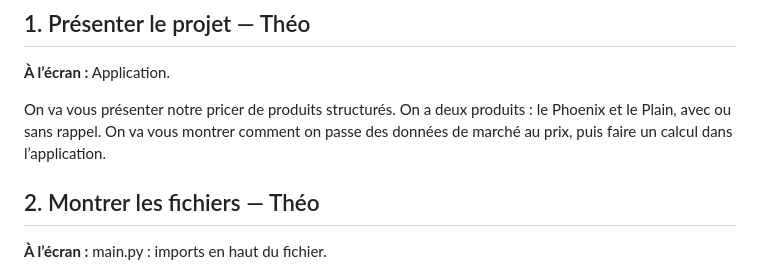
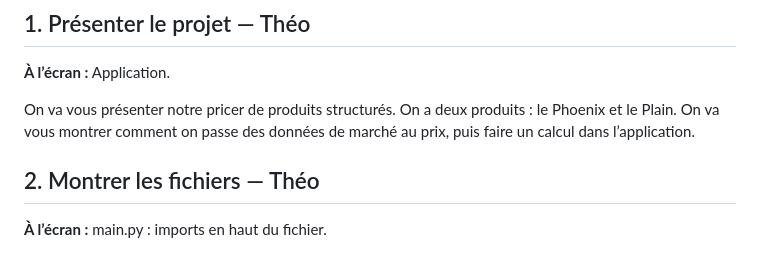
Before and after one commit to Pashattm/Pricer-Joesph-and-Th-o, a Markdown page: presentation_video/01_SCRIPT_VIDEO.md, the part around the change. Drawn GitHub-style.

Commit message:
Simplify product description in video script
Removed redundant mention of 'avec ou sans rappel' from the product description.

```diff
--- a/presentation_video/01_SCRIPT_VIDEO.md
+++ b/presentation_video/01_SCRIPT_VIDEO.md
@@ -6,7 +6,7 @@ Version plus naturelle : les phrases servent de repères. Vous pouvez changer le
 
 **À l’écran :** Application.
 
-On va vous présenter notre pricer de produits structurés. On a deux produits : le Phoenix et le Plain, avec ou sans rappel. On va vous montrer comment on passe des données de marché au prix, puis faire un calcul dans l’application.
+On va vous présenter notre pricer de produits structurés. On a deux produits : le Phoenix et le Plain. On va vous montrer comment on passe des données de marché au prix, puis faire un calcul dans l’application.
 
 ## 2. Montrer les fichiers — Théo
 
```
